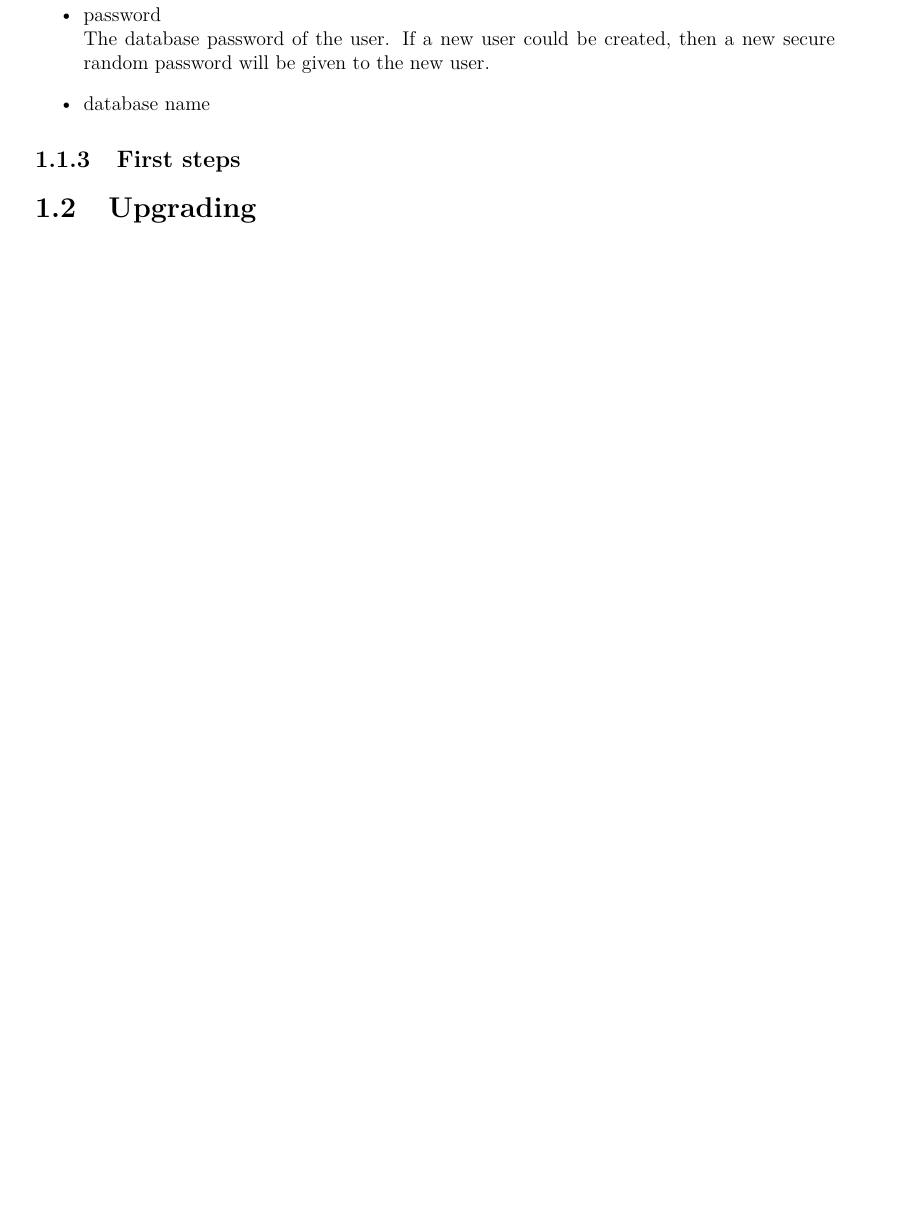
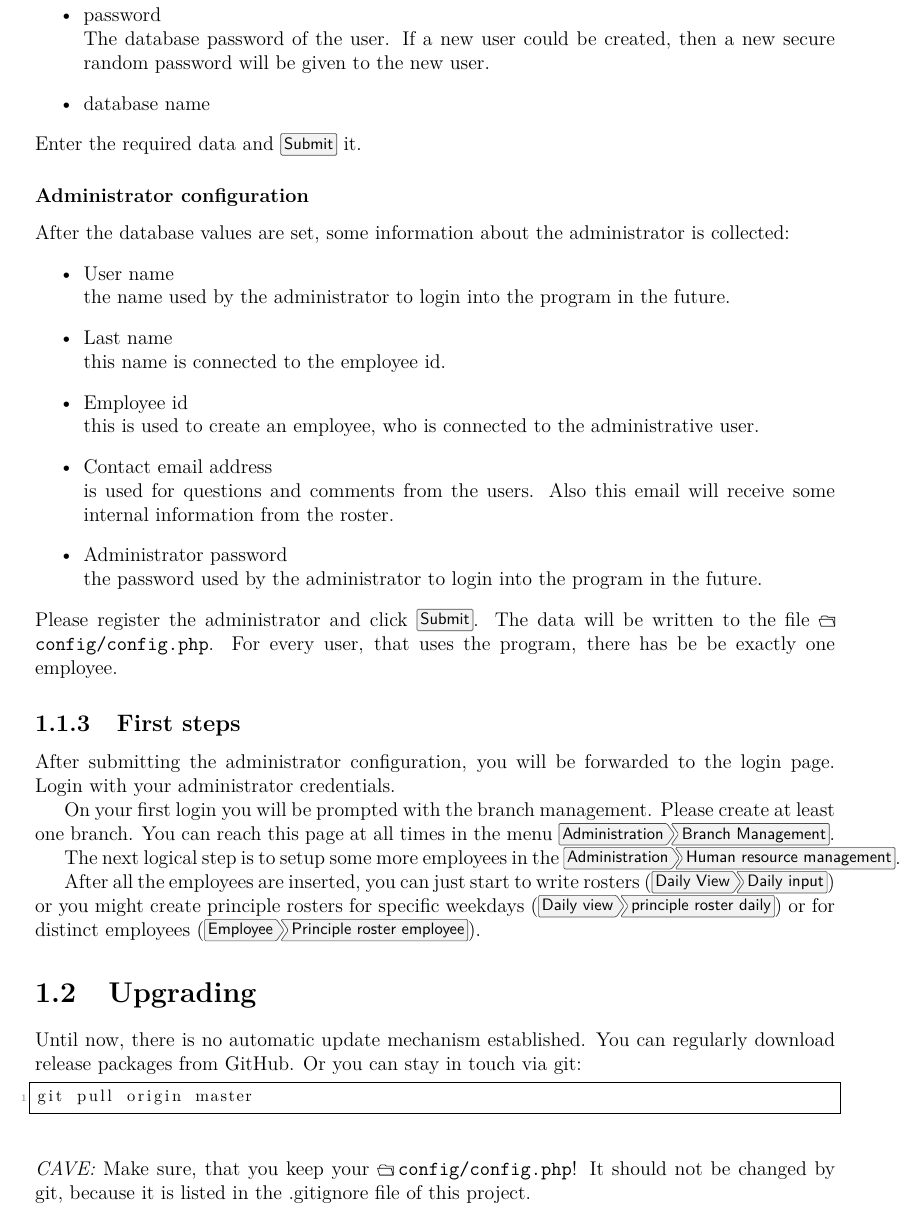
Before and after one commit to MaMaKow/dienstplan-apotheke, a LaTeX document (docs/documentation.tex, which reads docs/documentation_administrator.tex): part of page 2 of 2 before the commit and part of page 2 of 3 after it, cut so that both start at the same text, the shorter picture padded with empty space. Compiled offline with pdfLaTeX.

Commit message:
docs admin installation

```diff
--- a/docs/documentation_administrator.tex
+++ b/docs/documentation_administrator.tex
@@ -20,8 +20,37 @@ The application now starts to collect configuration data.
 \item password \\The database password of the user. If a new user could be created, then a new secure random password will be given to the new user.
 \item database name
 \end{itemize}
+Enter the required data and \menu{Submit} it.
+\subsubsection{Administrator configuration}
+After the database values are set, some information about the administrator is collected:
+\begin{itemize}
+\item User name\\ the name used by the administrator to login into the program in the future.
+\item Last name\\ this name is connected to the employee id.
+\item Employee id\\ this is used to create an employee, who is connected to the administrative user.
+\item Contact email address\\ is used for questions and comments from the users. Also this email will receive some internal information from the roster.
+\item Administrator password\\ the password used by the administrator to login into the program in the future.
+\end{itemize}
+Please register the administrator and click \menu{Submit}.
+The data will be written to the file \directory{config/config.php}.
+For every user, that uses the program, there has be be exactly one employee.
 \subsection{First steps}
+After submitting the administrator configuration, you will be forwarded to the login page.
+Login with your administrator credentials.
+
+On your first login you will be prompted with the branch management.
+Please create at least one branch. You can reach this page at all times in the menu \menu{Administration > Branch Management}.
+
+The next logical step is to setup some more employees in the \menu{Administration > Human resource management}.
+
+After all the employees are inserted, you can just start to write rosters (\menu{Daily View > Daily input}) or you might create principle rosters for specific weekdays (\menu{Daily view > principle roster daily}) or for distinct employees (\menu{Employee > Principle roster employee}).
+
 \section{Upgrading}
+Until now, there is no automatic update mechanism established.
+You can regularly download release packages from GitHub. Or you can stay in touch via git:
+\begin{lstlisting}
+git pull origin master
+\end{lstlisting}
+\emph{CAVE:} Make sure, that you keep your \directory{config/config.php}! It should not be changed by git, because it is listed in the .gitignore file of this project.
 \section{Configuration}
 \section{Maintenance}
 \section{Issues and Troubleshooting}
```
